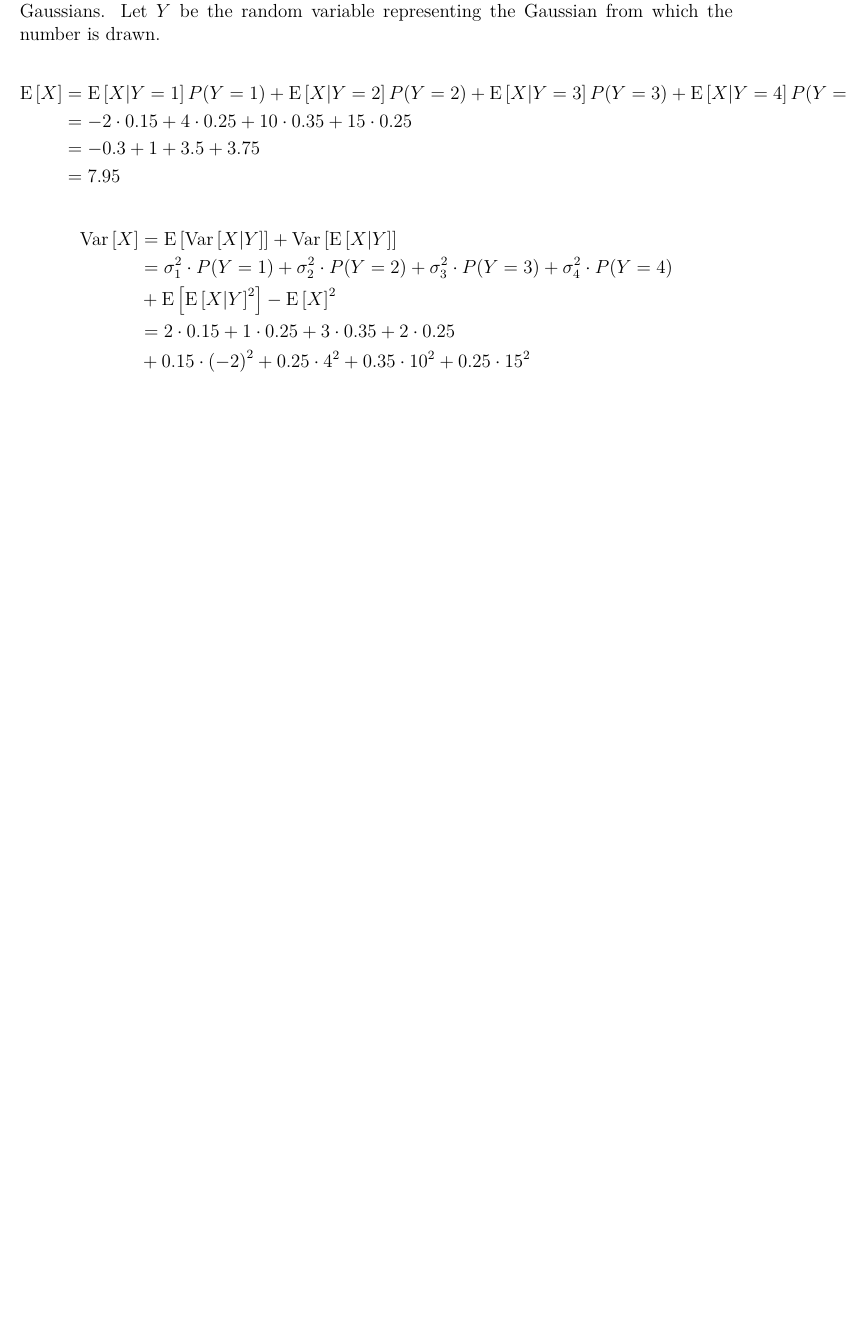
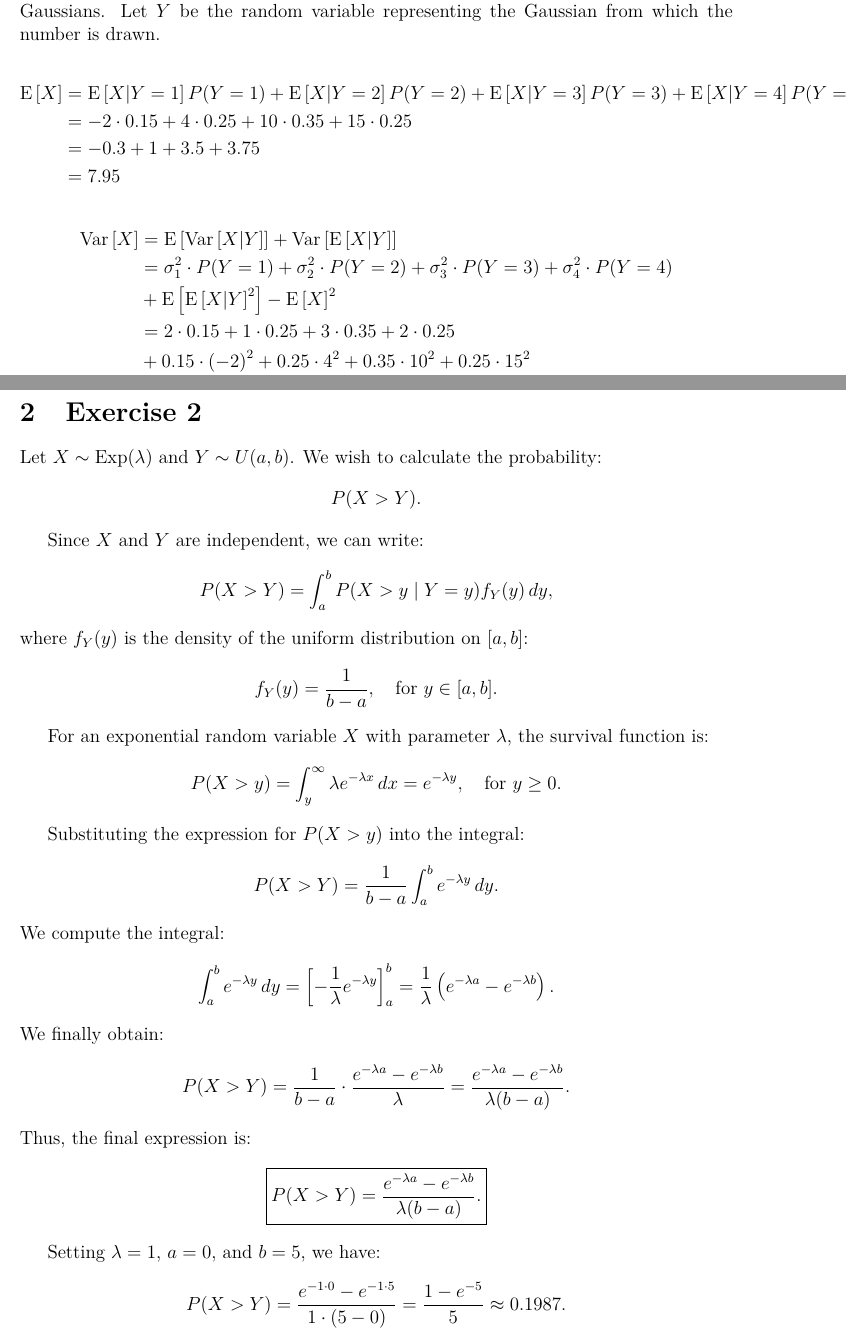
Before and after one commit to DaMole98/SPE-labs, a LaTeX document (HW-1/report.tex): part of the page before the commit and two parts of pages 1 and 2 of 2 after it, the two joined at a grey line, cut so that both start at the same text, the shorter picture padded with empty space. Compiled offline with pdfLaTeX.

Commit message:
added exercise 2 to report 1

```diff
--- a/HW-1/report.tex
+++ b/HW-1/report.tex
@@ -68,6 +68,47 @@ Let $X$ be the random variable representing the drawn number from one of the fou
 \end{split}
 \end{equation*}
 
+\section{Exercise 2}
 
+Let $X \sim \operatorname{Exp}(\lambda)$ and $Y \sim U(a,b)$. We wish to calculate the probability:
+\[
+P(X > Y).
+\]
+
+Since $X$ and $Y$ are independent, we can write:
+\[
+P(X > Y) = \int_a^b P(X > y \mid Y = y) f_Y(y) \, dy,
+\]
+where $f_Y(y)$ is the density of the uniform distribution on $[a,b]$:
+\[
+f_Y(y) = \frac{1}{b-a}, \quad \text{for } y \in [a,b].
+\]
+
+For an exponential random variable $X$ with parameter $\lambda$, the survival function is:
+\[
+P(X > y) = \int_y^\infty \lambda e^{-\lambda x} \, dx = e^{-\lambda y}, \quad \text{for } y \ge 0.
+\]
+
+Substituting the expression for $P(X > y)$ into the integral:
+\[
+P(X > Y) = \frac{1}{b-a} \int_a^b e^{-\lambda y} \, dy.
+\]
+We compute the integral:
+\[
+\int_a^b e^{-\lambda y} \, dy = \left[ -\frac{1}{\lambda} e^{-\lambda y} \right]_a^b = \frac{1}{\lambda}\left(e^{-\lambda a} - e^{-\lambda b}\right).
+\]
+We finally obtain:
+\[
+P(X > Y) = \frac{1}{b-a} \cdot \frac{e^{-\lambda a} - e^{-\lambda b}}{\lambda} = \frac{e^{-\lambda a} - e^{-\lambda b}}{\lambda (b-a)}.
+\]
+Thus, the final expression is:
+\[
+\boxed{P(X > Y) = \frac{e^{-\lambda a} - e^{-\lambda b}}{\lambda (b-a)}.}
+\]
+
+Setting $\lambda=1$, $a=0$, and $b=5$, we have:
+\[
+P(X > Y) = \frac{e^{-1\cdot 0} - e^{-1\cdot 5}}{1\cdot (5-0)} = \frac{1 - e^{-5}}{5} \approx 0.1987.
+\]
 
 \end{document}
```
Also changed, not shown: HW-1/report.pdf, requirements.txt (added), 1 other file.
